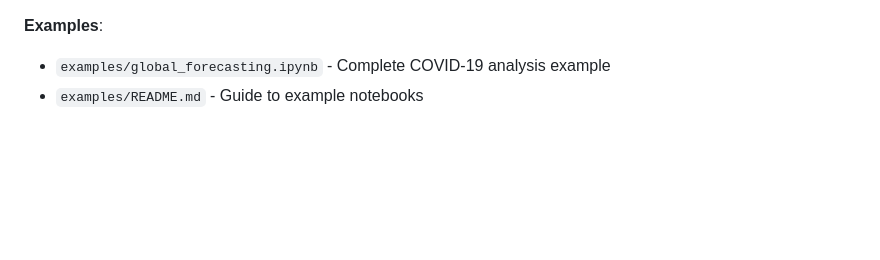
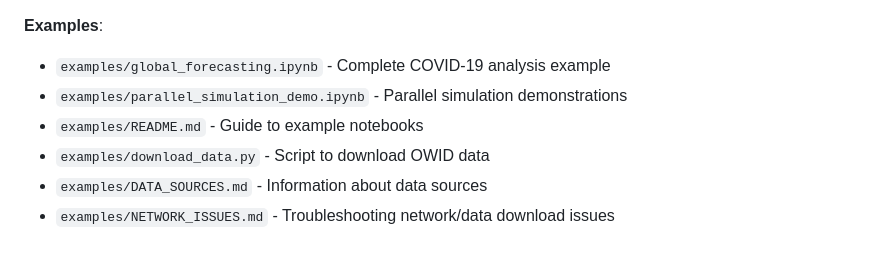
Before and after one commit to julihocc/epydemics, a Markdown page: CLAUDE.md, the part around one of its changes. Rendered like a GitHub page; blank space fills up the shorter version.

```diff
--- a/CLAUDE.md
+++ b/CLAUDE.md
@@ -305,4 +374,8 @@ When making changes to specific functionality, review these key files:
 
 **Examples**:
 - `examples/global_forecasting.ipynb` - Complete COVID-19 analysis example
+- `examples/parallel_simulation_demo.ipynb` - Parallel simulation demonstrations
 - `examples/README.md` - Guide to example notebooks
+- `examples/download_data.py` - Script to download OWID data
+- `examples/DATA_SOURCES.md` - Information about data sources
+- `examples/NETWORK_ISSUES.md` - Troubleshooting network/data download issues
```
Also changed, not shown: other parts of CLAUDE.md (+79 -10 lines).
